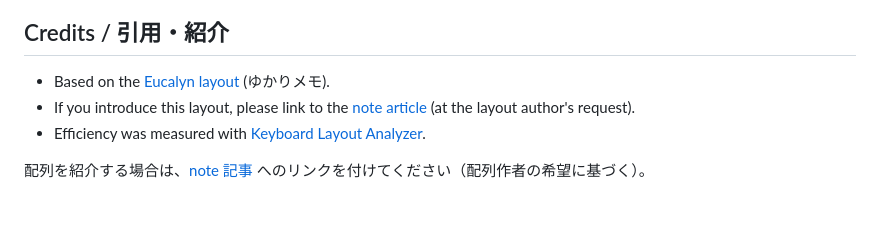
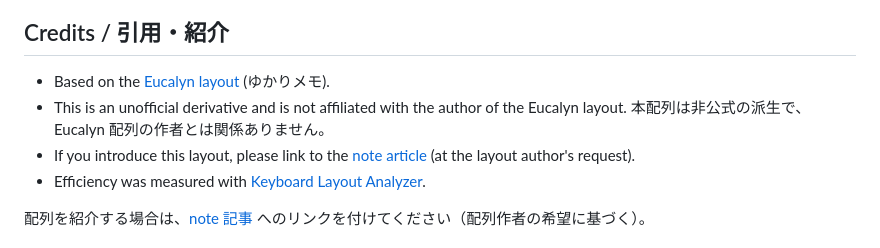
Before and after one commit to hyunisworks-art/eucalyn-cospa, a Markdown page: README.md, the part around the change. Drawn GitHub-style; blank space fills up the shorter version.

Commit message:
README に、非公式の派生であることを明記する
Co-Authored-By: Claude Sonnet 5.5 <noreply@anthropic.com>

```diff
--- a/README.md
+++ b/README.md
@@ -74,6 +74,8 @@ The Eucalyn layout is the starting point. Compared with it, `d` and `r` are swap
 ## Credits / 引用・紹介
 
 - Based on the [Eucalyn layout](https://eucalyn.hatenadiary.jp/entry/about-eucalyn-layout) (ゆかりメモ).
+- This is an unofficial derivative and is not affiliated with the author of the Eucalyn layout.
+  本配列は非公式の派生で、Eucalyn 配列の作者とは関係ありません。
 - If you introduce this layout, please link to the [note article](https://note.com/hyu_nisworks/n/n98e034b02379) (at the layout author's request).
 - Efficiency was measured with [Keyboard Layout Analyzer](https://patorjk.com/keyboard-layout-analyzer/).
 
```
